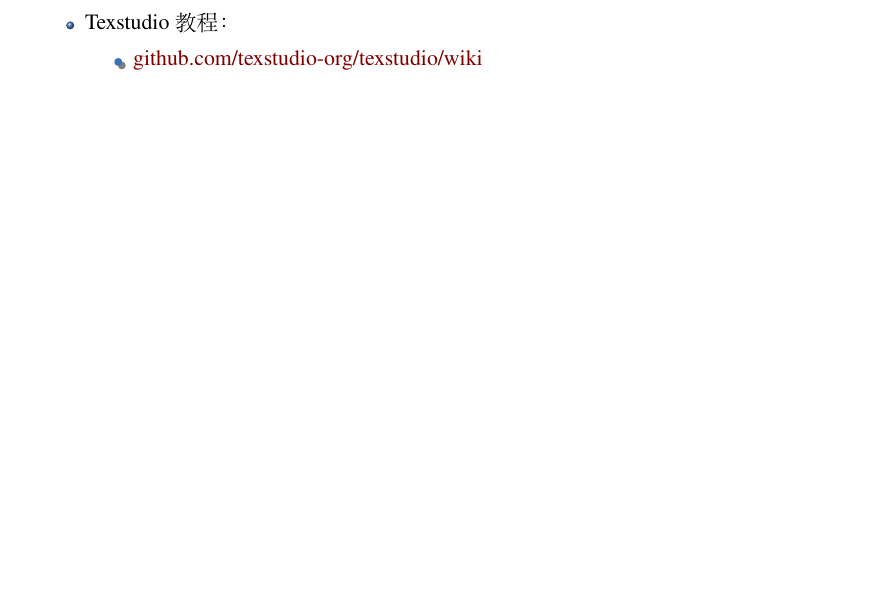
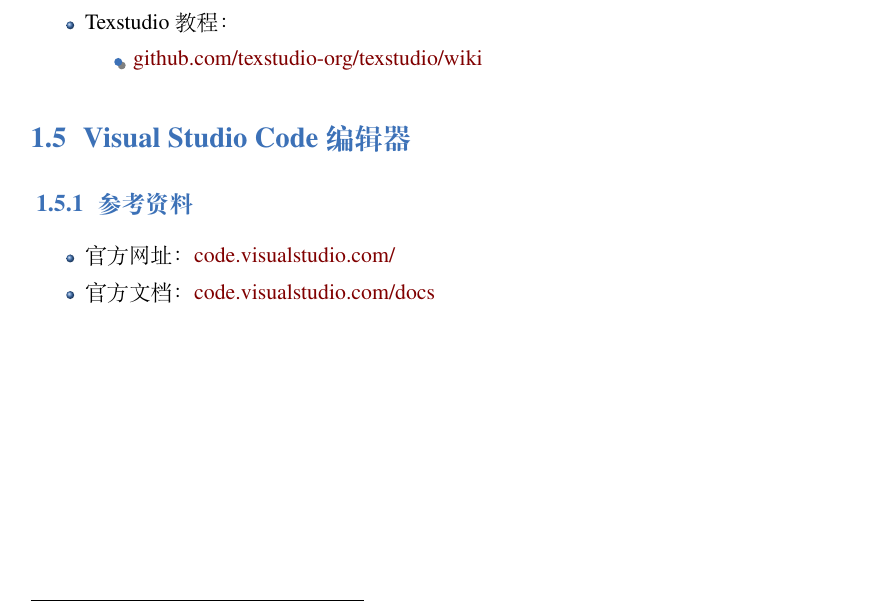
Before and after one commit to sierxue/toolsRes, a LaTeX thesis (toolsRes.tex): part of page 12 of 25, cut so that both start at the same text, the shorter picture padded with empty space. Compiled offline with XeLaTeX; a missing font is replaced by an installed copy or a similar font.

Commit message:
增加 \section{Visual Studio Code 编辑器}。

```diff
--- a/toolsRes.tex
+++ b/toolsRes.tex
@@ -679,6 +679,20 @@
         \end{itemize}
 \end{itemize}
 
+\section{Visual Studio Code 编辑器}%
+\label{sec:vsc}
+
+\subsection{参考资料}%
+\label{sub:vsc-refs}
+
+\begin{itemize}
+    \item 官方网址： \href{https://code.visualstudio.com/}
+        {code.visualstudio.com/}
+    \item 官方文档：
+        \href{https://code.visualstudio.com/docs#vscode}
+        {code.visualstudio.com/docs}
+\end{itemize}
+
 %待续
 %%Vim 的学习曲线（To do）。
 %
```
